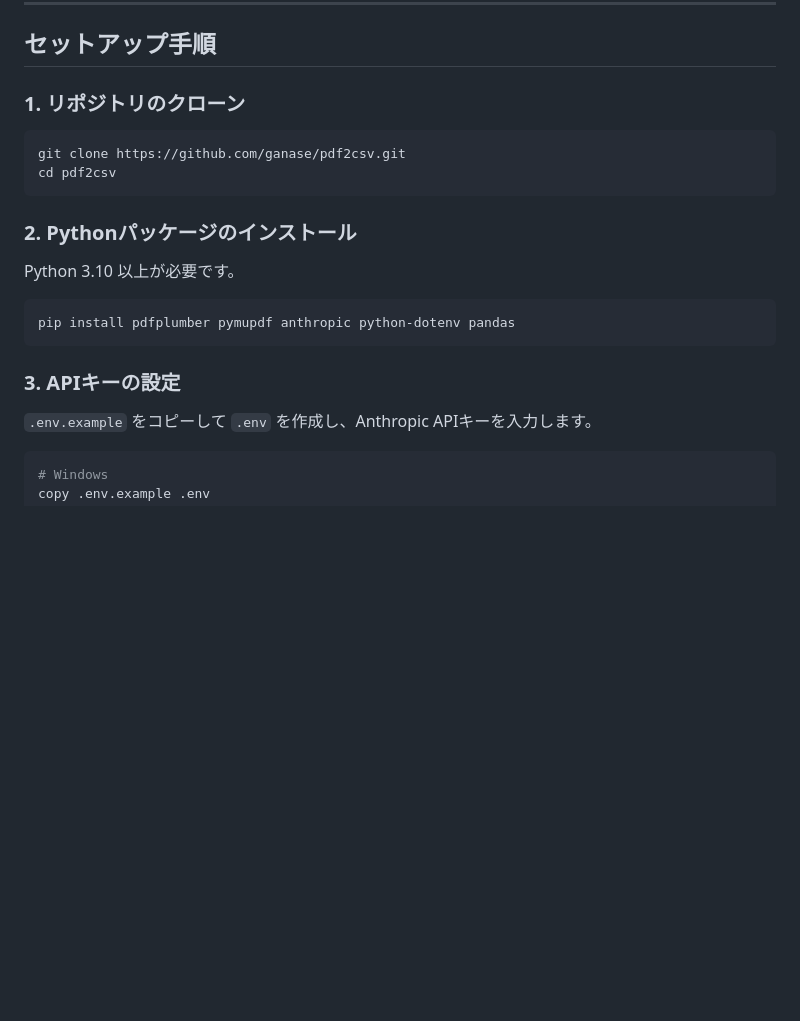
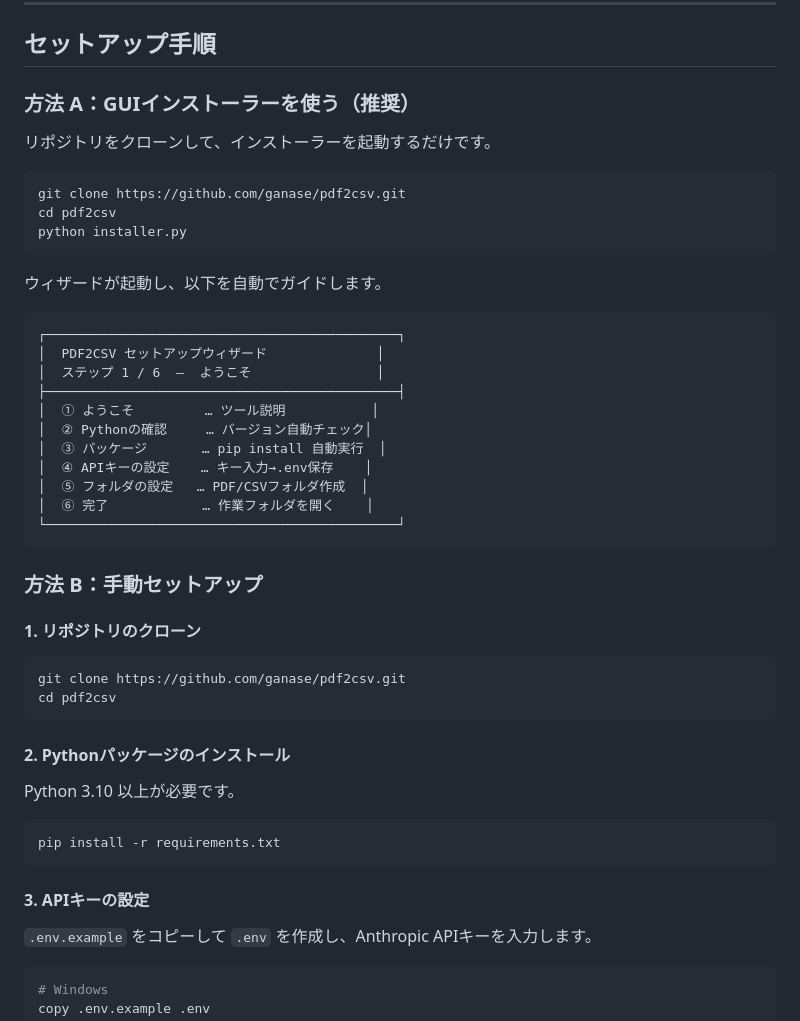
Before and after one commit to ganase/pdf2csv, a Markdown page: README.md, the part around one of its changes. Drawn GitHub-style; blank space fills up the shorter version.

Commit message:
Update README: add GUI installer instructions
セットアップ手順にGUIインストーラー（方法A）と手動手順（方法B）を併記

Co-Authored-By: Claude Sonnet 4.5 <noreply@anthropic.com>

````diff
--- a/README.md
+++ b/README.md
@@ -70,22 +70,50 @@ PDF2CSV/              ← リポジトリルート
 
 ## セットアップ手順
 
-### 1. リポジトリのクローン
+### 方法 A：GUIインストーラーを使う（推奨）
+
+リポジトリをクローンして、インストーラーを起動するだけです。
+
+```bash
+git clone https://github.com/ganase/pdf2csv.git
+cd pdf2csv
+python installer.py
+```
+
+ウィザードが起動し、以下を自動でガイドします。
+
+```
+┌─────────────────────────────────────────────┐
+│  PDF2CSV セットアップウィザード              │
+│  ステップ 1 / 6  —  ようこそ                │
+├─────────────────────────────────────────────┤
+│  ① ようこそ         … ツール説明           │
+│  ② Pythonの確認     … バージョン自動チェック│
+│  ③ パッケージ       … pip install 自動実行  │
+│  ④ APIキーの設定    … キー入力→.env保存    │
+│  ⑤ フォルダの設定   … PDF/CSVフォルダ作成  │
+│  ⑥ 完了            … 作業フォルダを開く    │
+└─────────────────────────────────────────────┘
+```
+
+### 方法 B：手動セットアップ
+
+#### 1. リポジトリのクローン
 
 ```bash
 git clone https://github.com/ganase/pdf2csv.git
 cd pdf2csv
 ```
 
-### 2. Pythonパッケージのインストール
+#### 2. Pythonパッケージのインストール
 
 Python 3.10 以上が必要です。
 
 ```bash
-pip install pdfplumber pymupdf anthropic python-dotenv pandas
+pip install -r requirements.txt
 ```
 
-### 3. APIキーの設定
+#### 3. APIキーの設定
 
 `.env.example` をコピーして `.env` を作成し、Anthropic APIキーを入力します。
 
````
Also changed, not shown: other parts of README.md (+1 -1 lines).
